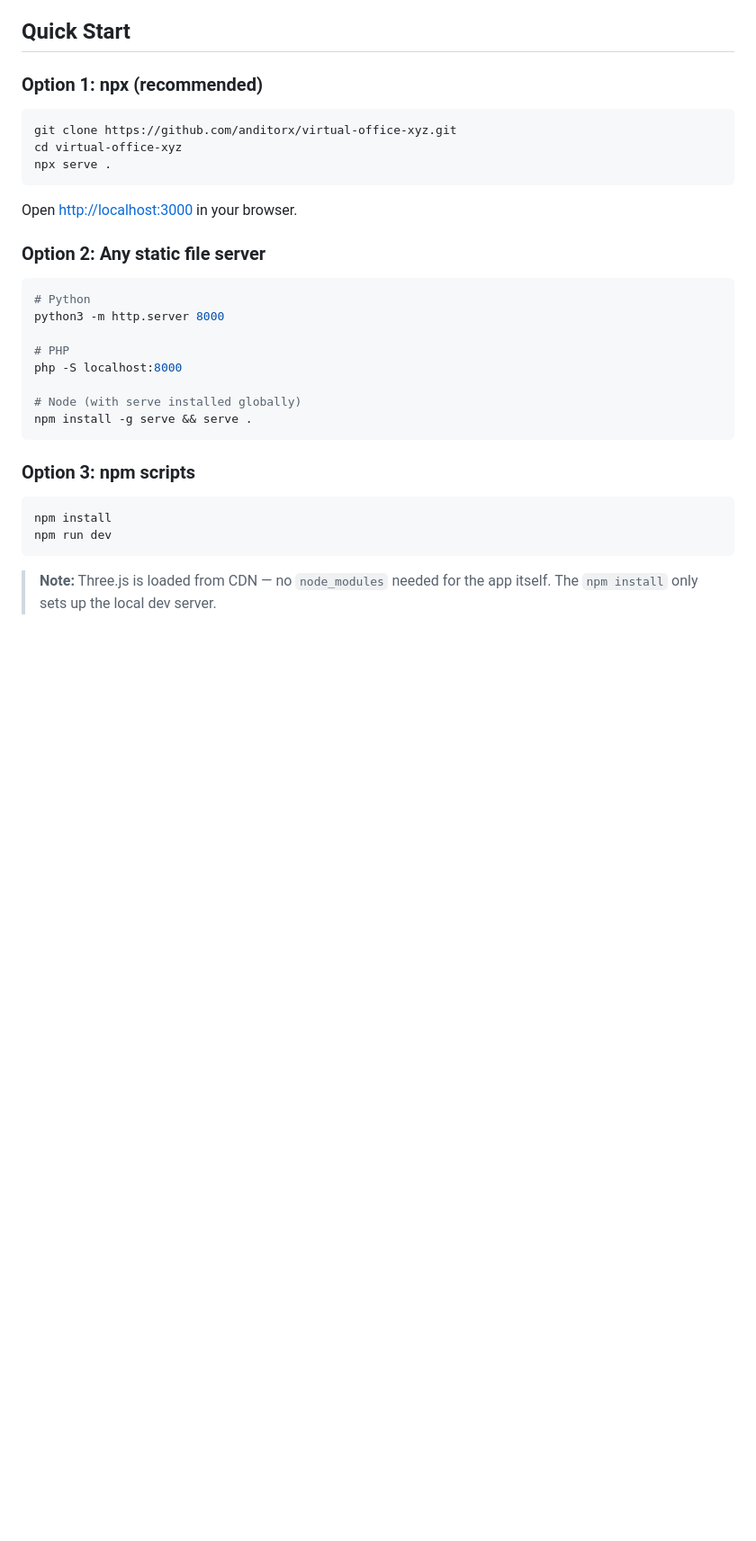
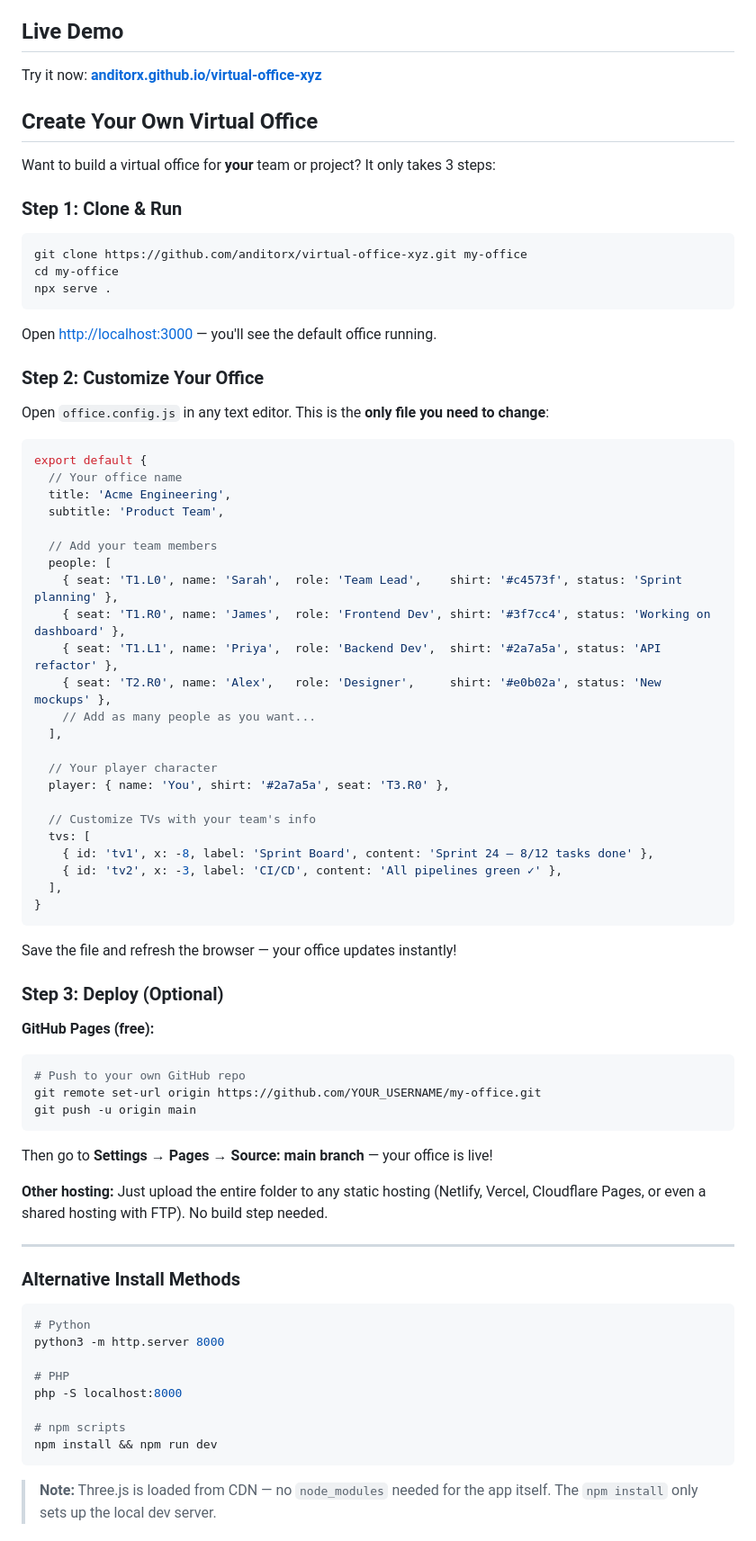
Before and after one commit to anditorx/virtual-office-xyz, a Markdown page: README.md, the part around one of its changes. Shown at 90% size. Drawn GitHub-style; blank space fills up the shorter version.

Commit message:
docs: add step-by-step setup guide for new users
- Add "Create Your Own Virtual Office" section with 3-step guide
- Add live demo link for GitHub Pages
- Add visual seat notation diagram
- Add iframe embed and copy-to-project instructions
- Add alternative hosting options (Netlify, Vercel, etc.)

Co-Authored-By: Claude Opus 4.6 <noreply@anthropic.com>

````diff
--- a/README.md
+++ b/README.md
@@ -19,19 +19,71 @@ A configurable, browser-based 3D virtual office built with [Three.js](https://th
 - **Config-Driven** — Edit one file (`office.config.js`) to customize everything
 - **Zero Build Step** — ES modules loaded directly; just serve the folder
 
-## Quick Start
+## Live Demo
 
-### Option 1: npx (recommended)
+Try it now: **[anditorx.github.io/virtual-office-xyz](https://anditorx.github.io/virtual-office-xyz/)**
+
+## Create Your Own Virtual Office
+
+Want to build a virtual office for **your** team or project? It only takes 3 steps:
+
+### Step 1: Clone & Run
 
 ```bash
-git clone https://github.com/anditorx/virtual-office-xyz.git
-cd virtual-office-xyz
+git clone https://github.com/anditorx/virtual-office-xyz.git my-office
+cd my-office
 npx serve .
 ```
 
-Open [http://localhost:3000](http://localhost:3000) in your browser.
+Open [http://localhost:3000](http://localhost:3000) — you'll see the default office running.
 
-### Option 2: Any static file server
+### Step 2: Customize Your Office
+
+Open `office.config.js` in any text editor. This is the **only file you need to change**:
+
+```js
+export default {
+  // Your office name
+  title: 'Acme Engineering',
+  subtitle: 'Product Team',
+
+  // Add your team members
+  people: [
+    { seat: 'T1.L0', name: 'Sarah',  role: 'Team Lead',    shirt: '#c4573f', status: 'Sprint planning' },
+    { seat: 'T1.R0', name: 'James',  role: 'Frontend Dev', shirt: '#3f7cc4', status: 'Working on dashboard' },
+    { seat: 'T1.L1', name: 'Priya',  role: 'Backend Dev',  shirt: '#2a7a5a', status: 'API refactor' },
+    { seat: 'T2.R0', name: 'Alex',   role: 'Designer',     shirt: '#e0b02a', status: 'New mockups' },
+    // Add as many people as you want...
+  ],
+
+  // Your player character
+  player: { name: 'You', shirt: '#2a7a5a', seat: 'T3.R0' },
+
+  // Customize TVs with your team's info
+  tvs: [
+    { id: 'tv1', x: -8, label: 'Sprint Board', content: 'Sprint 24 — 8/12 tasks done' },
+    { id: 'tv2', x: -3, label: 'CI/CD', content: 'All pipelines green ✓' },
+  ],
+}
+```
+
+Save the file and refresh the browser — your office updates instantly!
+
+### Step 3: Deploy (Optional)
+
+**GitHub Pages (free):**
+```bash
+# Push to your own GitHub repo
+git remote set-url origin https://github.com/YOUR_USERNAME/my-office.git
+git push -u origin main
+```
+Then go to **Settings → Pages → Source: main branch** — your office is live!
+
+**Other hosting:** Just upload the entire folder to any static hosting (Netlify, Vercel, Cloudflare Pages, or even a shared hosting with FTP). No build step needed.
+
+---
+
+### Alternative Install Methods
 
 ```bash
 # Python
@@ -40,15 +92,8 @@ python3 -m http.server 8000
 # PHP
 php -S localhost:8000
 
-# Node (with serve installed globally)
-npm install -g serve && serve .
-```
-
-### Option 3: npm scripts
-
-```bash
-npm install
-npm run dev
+# npm scripts
+npm install && npm run dev
 ```
 
 > **Note:** Three.js is loaded from CDN — no `node_modules` needed for the app itself. The `npm install` only sets up the local dev server.
````
Also changed, not shown: other parts of README.md (+28 -0 lines).
